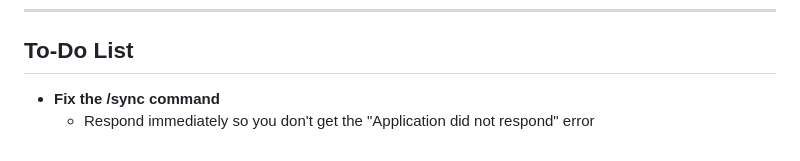
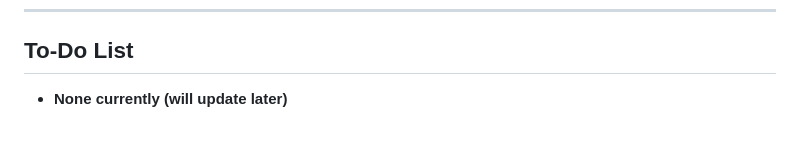
Before and after one commit to RuleKeeper-Bot/RuleKeeper-Bot, a Markdown page: README.md, the part around the change. GitHub-like rendering.

```diff
--- a/README.md
+++ b/README.md
@@ -135,5 +135,4 @@ To detach from a screen session, press `Ctrl + A` then `Ctrl + D`.
 
 ## To-Do List
 
-- **Fix the /sync command**
-  - Respond immediately so you don't get the "Application did not respond" error
+- **None currently (will update later)**
```
